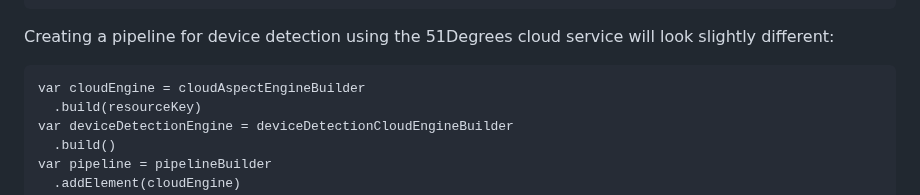
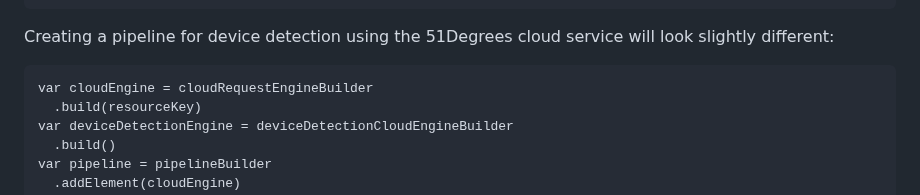
Before and after one commit to 51Degrees/specifications, a Markdown page: device-detection-specification/use-cases.md, the part around the change. GitHub-like rendering.

````diff
--- a/device-detection-specification/use-cases.md
+++ b/device-detection-specification/use-cases.md
@@ -23,7 +23,7 @@ Creating a pipeline for device detection using the 51Degrees cloud service will
 look slightly different:
 
 ```
-var cloudEngine = cloudAspectEngineBuilder
+var cloudEngine = cloudRequestEngineBuilder
   .build(resourceKey)
 var deviceDetectionEngine = deviceDetectionCloudEngineBuilder
   .build()
````
Also changed, not shown: README.md (+9 -22 lines), pipeline-specification/README.md (+1 -1 lines), pipeline-specification/images/pipeline.png (added).
